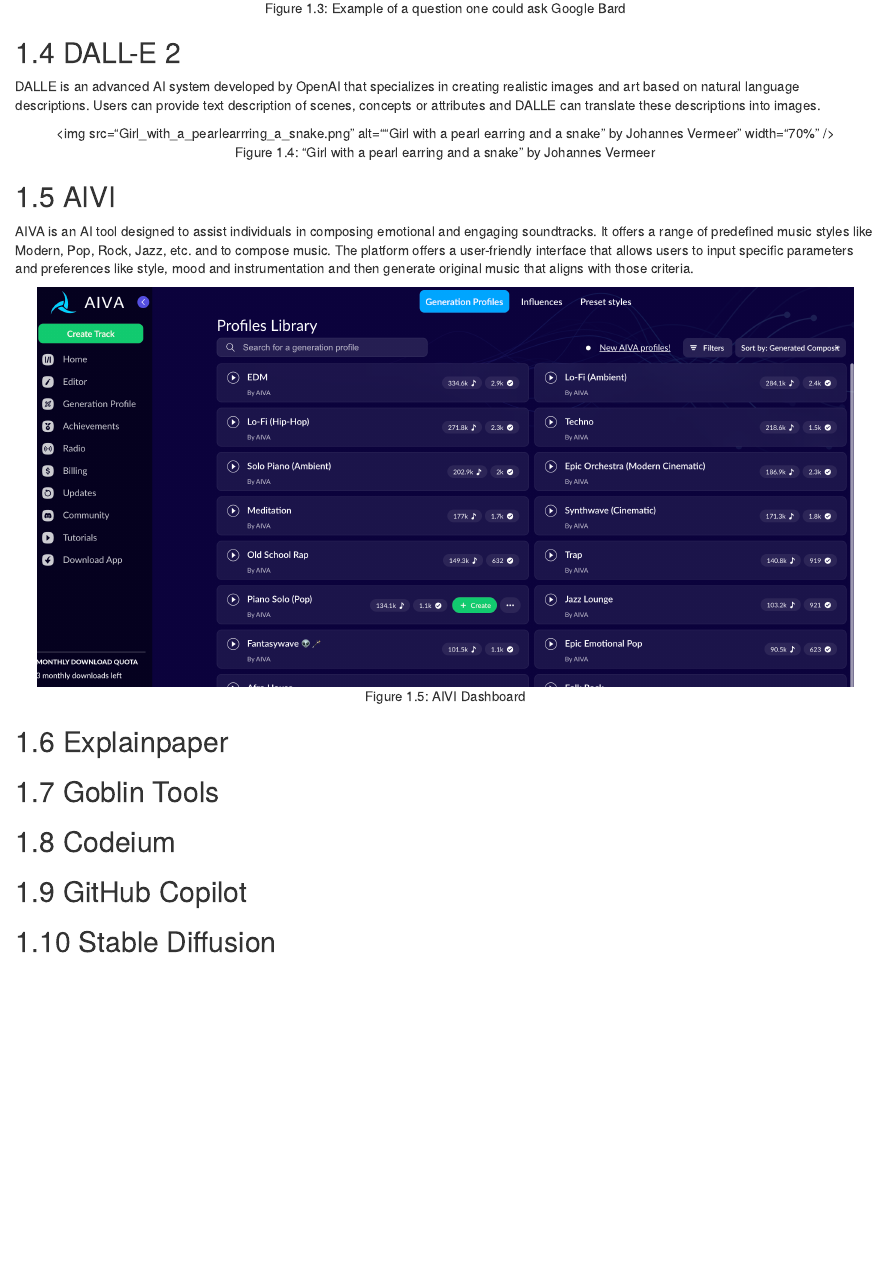
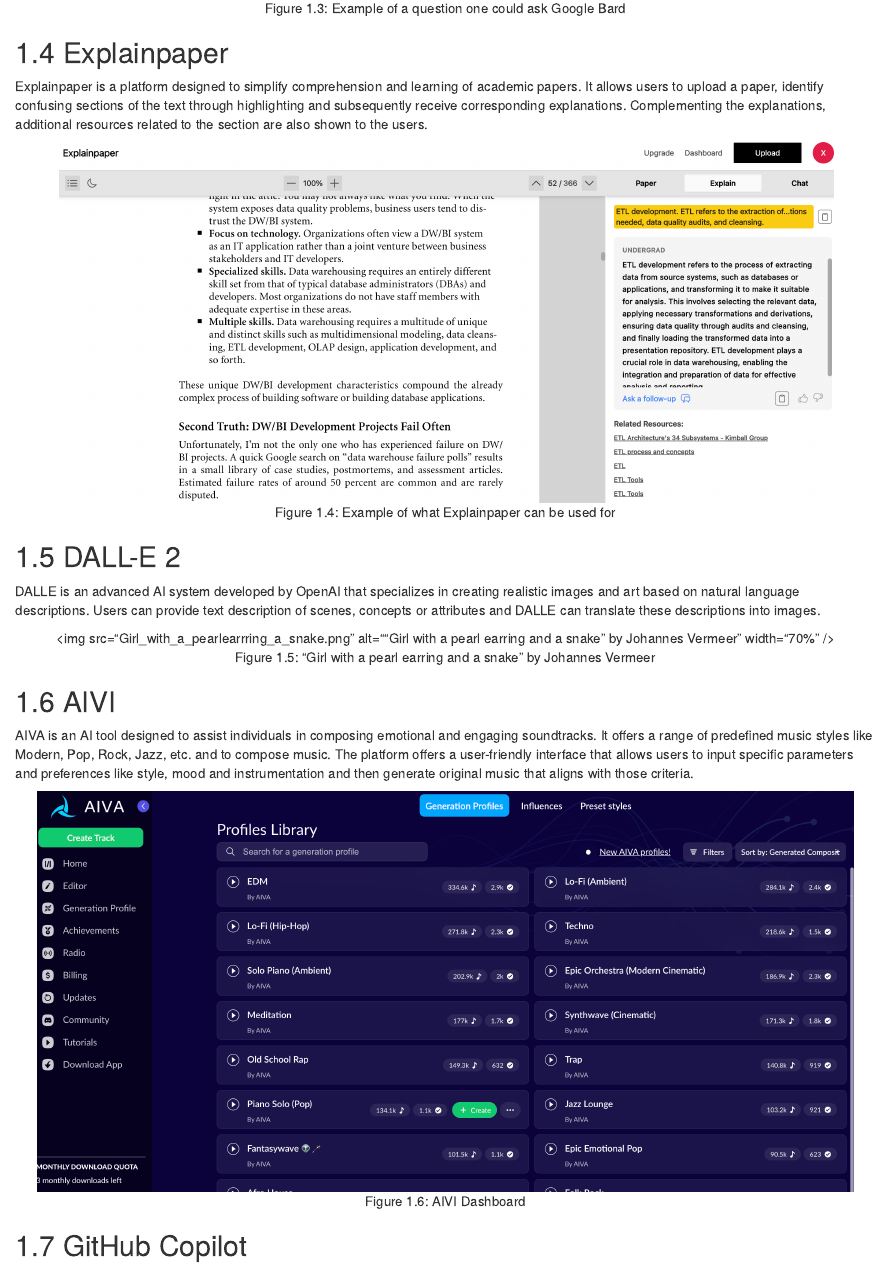
Before and after one commit to fmchedid/RFacultyAI, an R Markdown document (04-types_of_AI.Rmd): the page in a window 1100 px wide, from 1460 px down. Rendered offline with R 4.5, knitr and Pandoc, with nearby package versions; drawn as R Markdown's standard HTML page in place of the format the file asks for.

Commit message:
Updated publicly available AI section

````diff
--- a/04-types_of_AI.Rmd
+++ b/04-types_of_AI.Rmd
@@ -32,6 +32,14 @@
   knitr::include_graphics("Google_Bard_Example.jpeg")
 ```
 
+## Explainpaper
+
+Explainpaper is a platform designed to simplify comprehension and learning of academic papers. It allows users to upload a paper, identify confusing sections of the text through highlighting and subsequently receive corresponding explanations. Complementing the explanations, additional resources related to the section are also shown to the users.
+
+```{r echo=FALSE, out.width = "90%", fig.align="center", fig.cap="Example of what Explainpaper can be used for"}
+  knitr::include_graphics("Explainpaper_Example.jpeg")
+```
+
 ## DALL-E 2
 
 DALLE is an advanced AI system developed by OpenAI that specializes in creating realistic images and art based on natural language descriptions. Users can provide text description of scenes, concepts or attributes and DALLE can translate these descriptions into images.
@@ -47,13 +55,14 @@
 ```{r echo=FALSE, out.width = "95%", fig.align="center", fig.cap="AIVI Dashboard"}
   knitr::include_graphics("AIVI_Dashboard.jpeg")
 ```
+## GitHub Copilot
 
-## Explainpaper
+
 
 ## Goblin Tools
 
 ## Codeium
 
-## GitHub Copilot
+
 
 ## Stable Diffusion
````
Also changed, not shown: Explainpaper_Example.jpeg (added), docs/_main.tex, docs/reference-keys.txt, docs/search_index.json, 04-types_of_AI.Rmd (2 more changed lines), 9 other files.
